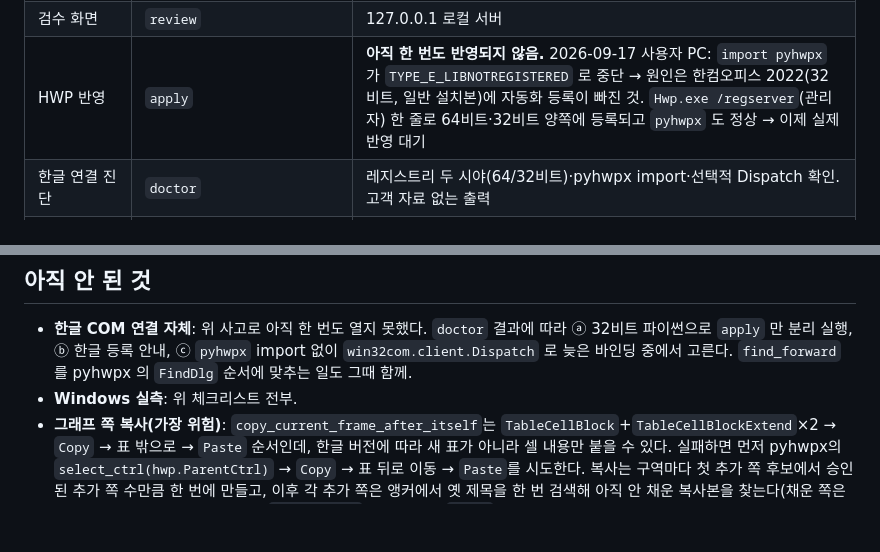
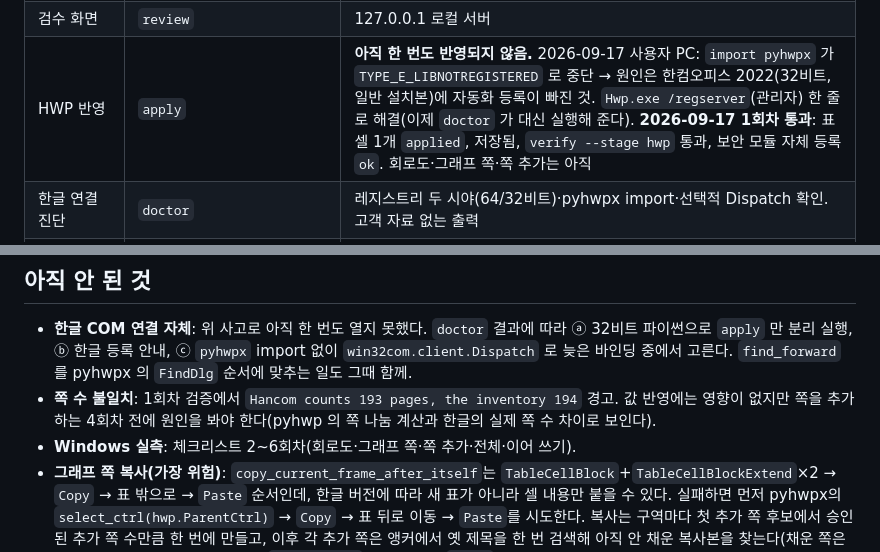
Before and after one commit to diskeyd/dongdongs, a Markdown page: docs/개발.md, 2 parts joined by grey strips. GitHub-like rendering; blank space fills up the shorter version.

Commit message:
Record the first successful cell apply and the page-count warning

```diff
--- a/docs/개발.md
+++ b/docs/개발.md
@@ -16,7 +16,7 @@
 | 대응 후보 생성 | `map` | 구역마다 표 값, 회로도 그림, 그래프 쪽(제목 + 그래프 배치) 후보 생성. `--sections`로 구역 지정 |
 | 보고서 장부·이어 쓰기 | `verify --stage hwp`, `start` | 장부 갱신·마법사 분기 테스트 완료. 한글이 저장한 결과를 다시 분석하는 실제 이어 쓰기는 미실행 |
 | 검수 화면 | `review` | 127.0.0.1 로컬 서버 |
-| HWP 반영 | `apply` | **아직 한 번도 반영되지 않음.** 2026-09-17 사용자 PC: `import pyhwpx` 가 `TYPE_E_LIBNOTREGISTERED` 로 중단 → 원인은 한컴오피스 2022(32비트, 일반 설치본)에 자동화 등록이 빠진 것. `Hwp.exe /regserver`(관리자) 한 줄로 64비트·32비트 양쪽에 등록되고 `pyhwpx` 도 정상 → 이제 실제 반영 대기 |
+| HWP 반영 | `apply` | **아직 한 번도 반영되지 않음.** 2026-09-17 사용자 PC: `import pyhwpx` 가 `TYPE_E_LIBNOTREGISTERED` 로 중단 → 원인은 한컴오피스 2022(32비트, 일반 설치본)에 자동화 등록이 빠진 것. `Hwp.exe /regserver`(관리자) 한 줄로 해결(이제 `doctor` 가 대신 실행해 준다). **2026-09-17 1회차 통과**: 표 셀 1개 `applied`, 저장됨, `verify --stage hwp` 통과, 보안 모듈 자체 등록 `ok`. 회로도·그래프 쪽·쪽 추가는 아직 |
 | 한글 연결 진단 | `doctor` | 레지스트리 두 시야(64/32비트)·pyhwpx import·선택적 Dispatch 확인. 고객 자료 없는 출력 |
 | HWP 결과 검증 | `verify --stage hwp` | 비교 로직 테스트 완료. 실제 반영본으로는 미실행 |
 | Gemini 읽기 보조 | `--use-gemini` | 코드만 작성. 실제 호출 미실행 |
@@ -186,7 +186,8 @@ pyhwpx는 동봉된 `FilePathCheckerModule.dll`을 사용자 레지스트리(`HK
 ## 아직 안 된 것
 
 - **한글 COM 연결 자체**: 위 사고로 아직 한 번도 열지 못했다. `doctor` 결과에 따라 ⓐ 32비트 파이썬으로 `apply` 만 분리 실행, ⓑ 한글 등록 안내, ⓒ `pyhwpx` import 없이 `win32com.client.Dispatch` 로 늦은 바인딩 중에서 고른다. `find_forward` 를 pyhwpx 의 `FindDlg` 순서에 맞추는 일도 그때 함께.
-- **Windows 실측**: 위 체크리스트 전부.
+- **쪽 수 불일치**: 1회차 검증에서 `Hancom counts 193 pages, the inventory 194` 경고. 값 반영에는 영향이 없지만 쪽을 추가하는 4회차 전에 원인을 봐야 한다(pyhwp 의 쪽 나눔 계산과 한글의 실제 쪽 수 차이로 보인다).
+- **Windows 실측**: 체크리스트 2~6회차(회로도·그래프 쪽·쪽 추가·전체·이어 쓰기).
 - **그래프 쪽 복사(가장 위험)**: `copy_current_frame_after_itself`는 `TableCellBlock`+`TableCellBlockExtend`×2 → `Copy` → 표 밖으로 → `Paste` 순서인데, 한글 버전에 따라 새 표가 아니라 셀 내용만 붙을 수 있다. 실패하면 먼저 pyhwpx의 `select_ctrl(hwp.ParentCtrl)` → `Copy` → 표 뒤로 이동 → `Paste`를 시도한다. 복사는 구역마다 첫 추가 쪽 후보에서 승인된 추가 쪽 수만큼 한 번에 만들고, 이후 각 추가 쪽은 앵커에서 옛 제목을 한 번 검색해 아직 안 채운 복사본을 찾는다(채운 쪽은 제목이 바뀌어 검색에 안 걸린다). `EditorError`면 그 후보만 `error`로 남고 계속 진행하고, 알 수 없는 예외(COM 오류 등)면 거기서 멈추고 나머지를 `skipped_after_error`로 남긴 뒤 저장한다.
 - **미확인 COM 동작 두 가지(리뷰 지적, Windows에서 확인)**: ① 복사 루프가 두 번째부터 붙여 넣은 뒤의 캐럿 위치에서 `TableCellBlock`을 실행한다. 캐럿이 표 밖이면 실패할 수 있으니, 그때는 한 번만 `Copy`하고 `Paste`만 N번 하도록 바꾼다. ② `find_forward`는 `RepeatFind`의 `FindType`을 설정하지 않는다. 검색이 안 되면 pyhwpx의 `find()`(FindDlg 기본값 → `FindType` 설정)로 바꾼다.
 - **오실로그램 표 칸 채우기**: 샘플 보고서에는 `오실로그램` 표(작은 그래프 여러 장을 담는 칸 모음)가 여러 모양으로 있지만 샘플 성적서에는 대응하는 쪽이 없다. 코드는 그래프 쪽 제목(`^Osc\. `)이 없는 오실로그램을 칸에 순서대로 짝지을 뿐이다. 그런 성적서가 생기면 PDF 쪽 제목·캡션(`Osc.No.01`, `정극성`)으로 짝짓는 규칙을 실측해 넣어야 한다.
```
